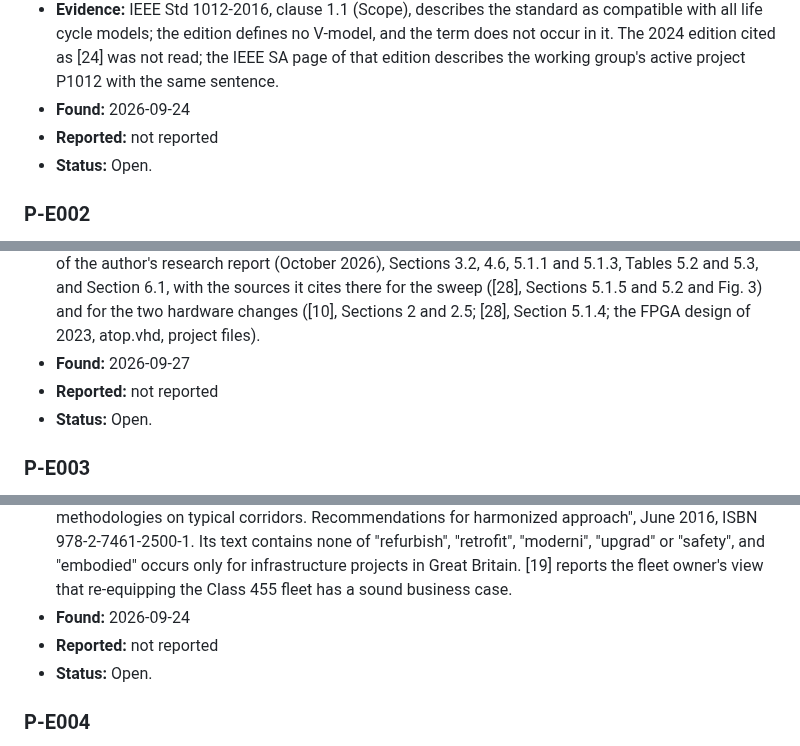
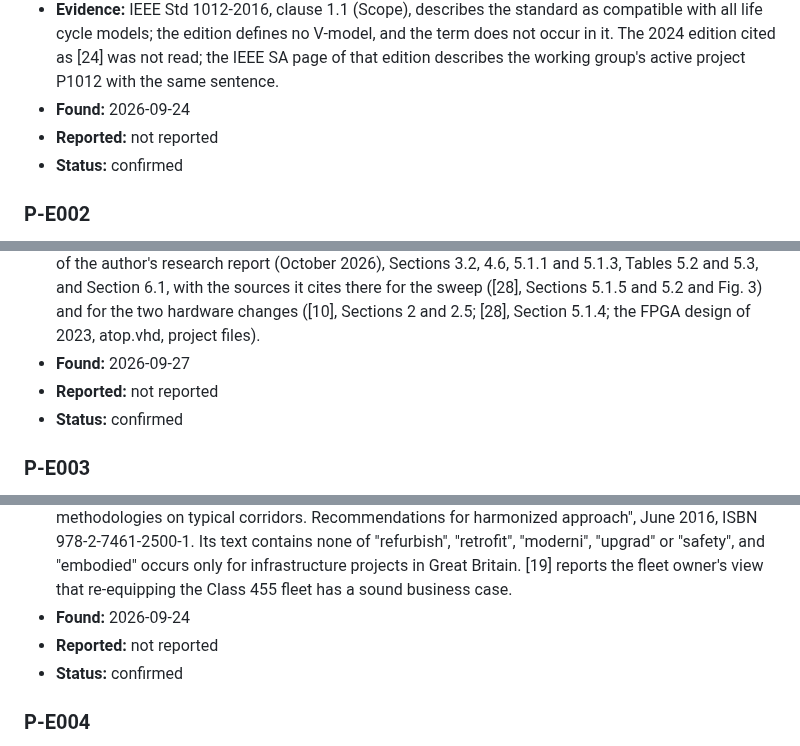
Before and after one commit to mtorun0x7cd/anti-skid-verification, a Markdown page: ERRATA.md, 3 parts joined by grey strips. Drawn GitHub-style.

```diff
--- a/ERRATA.md
+++ b/ERRATA.md
@@ -18,7 +18,7 @@ Each entry quotes the deposited text verbatim; words divided at a line end are j
 - **Evidence:** IEEE Std 1012-2016, clause 1.1 (Scope), describes the standard as compatible with all life cycle models; the edition defines no V-model, and the term does not occur in it. The 2024 edition cited as [24] was not read; the IEEE SA page of that edition describes the working group's active project P1012 with the same sentence.
 - **Found:** 2026-09-24
 - **Reported:** not reported
-- **Status:** Open.
+- **Status:** confirmed
 
 ### P-E002
 
@@ -32,7 +32,7 @@ Each entry quotes the deposited text verbatim; words divided at a line end are j
 - **Evidence:** the paper's own Fig. 3 (on-screen date 15 Aug 2023), Fig. 5 and pp. 6 to 8; [10], Sections 4.6 and 4.10; [11], pp. 13 to 15; the archived VHDL test benches of 2023 (project files); the revised edition of the author's research report (October 2026), Sections 3.2, 4.6, 5.1.1 and 5.1.3, Tables 5.2 and 5.3, and Section 6.1, with the sources it cites there for the sweep ([28], Sections 5.1.5 and 5.2 and Fig. 3) and for the two hardware changes ([10], Sections 2 and 2.5; [28], Section 5.1.4; the FPGA design of 2023, atop.vhd, project files).
 - **Found:** 2026-09-27
 - **Reported:** not reported
-- **Status:** Open.
+- **Status:** confirmed
 
 ### P-E003
 
@@ -46,7 +46,7 @@ Each entry quotes the deposited text verbatim; words divided at a line end are j
 - **Evidence:** [1] itself: UIC, "Carbon Footprint of Railway Infrastructure", subtitle "Comparing existing methodologies on typical corridors. Recommendations for harmonized approach", June 2016, ISBN 978-2-7461-2500-1. Its text contains none of "refurbish", "retrofit", "moderni", "upgrad" or "safety", and "embodied" occurs only for infrastructure projects in Great Britain. [19] reports the fleet owner's view that re-equipping the Class 455 fleet has a sound business case.
 - **Found:** 2026-09-24
 - **Reported:** not reported
-- **Status:** Open.
+- **Status:** confirmed
 
 ### P-E004
 
```
Also changed, not shown: other parts of ERRATA.md (+55 -55 lines).
